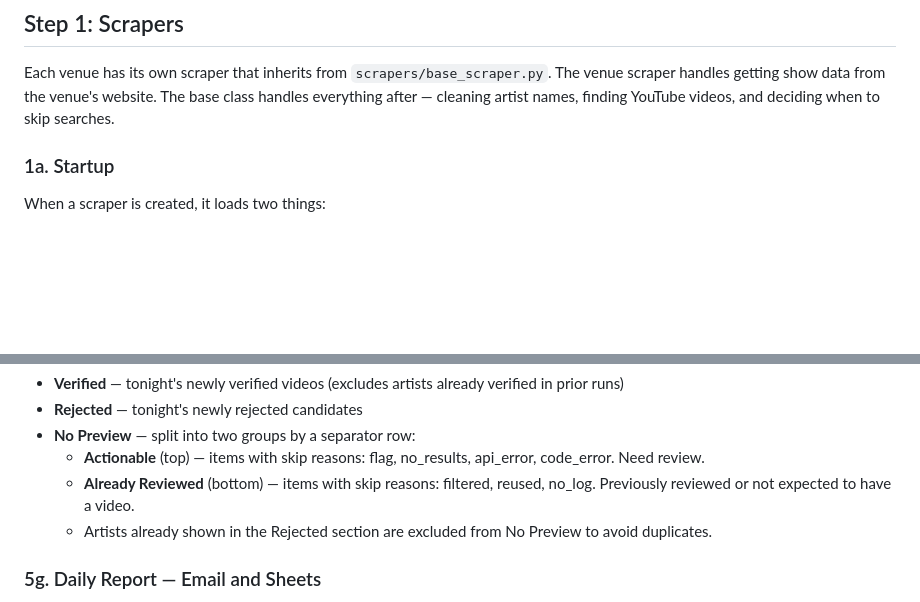
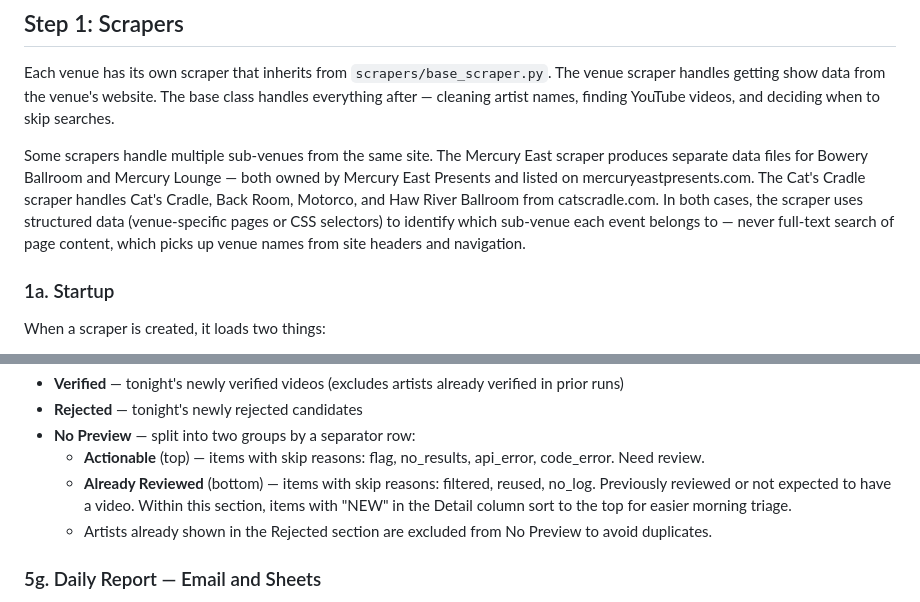
Before and after one commit to philomontbill/cats-cradle-shows, a Markdown page: docs/pipeline-walkthrough.md, 2 parts joined by grey strips. Drawn GitHub-style; blank space fills up the shorter version.

```diff
--- a/docs/pipeline-walkthrough.md
+++ b/docs/pipeline-walkthrough.md
@@ -19,6 +19,8 @@ Triggered by GitHub Actions at 3:30 AM ET nightly, or manually via `gh workflow
 ## Step 1: Scrapers
 
 Each venue has its own scraper that inherits from `scrapers/base_scraper.py`. The venue scraper handles getting show data from the venue's website. The base class handles everything after — cleaning artist names, finding YouTube videos, and deciding when to skip searches.
+
+Some scrapers handle multiple sub-venues from the same site. The Mercury East scraper produces separate data files for Bowery Ballroom and Mercury Lounge — both owned by Mercury East Presents and listed on mercuryeastpresents.com. The Cat's Cradle scraper handles Cat's Cradle, Back Room, Motorco, and Haw River Ballroom from catscradle.com. In both cases, the scraper uses structured data (venue-specific pages or CSS selectors) to identify which sub-venue each event belongs to — never full-text search of page content, which picks up venue names from site headers and navigation.
 
 ### 1a. Startup
 
@@ -389,7 +391,7 @@ Three sections in each CSV:
 - **Rejected** — tonight's newly rejected candidates
 - **No Preview** — split into two groups by a separator row:
   - **Actionable** (top) — items with skip reasons: flag, no_results, api_error, code_error. Need review.
-  - **Already Reviewed** (bottom) — items with skip reasons: filtered, reused, no_log. Previously reviewed or not expected to have a video.
+  - **Already Reviewed** (bottom) — items with skip reasons: filtered, reused, no_log. Previously reviewed or not expected to have a video. Within this section, items with "NEW" in the Detail column sort to the top for easier morning triage.
   - Artists already shown in the Rejected section are excluded from No Preview to avoid duplicates.
 
 ### 5g. Daily Report — Email and Sheets
```
Also changed, not shown: other parts of docs/pipeline-walkthrough.md (+1 -1 lines), docs/sop.md (+2 -0 lines).
